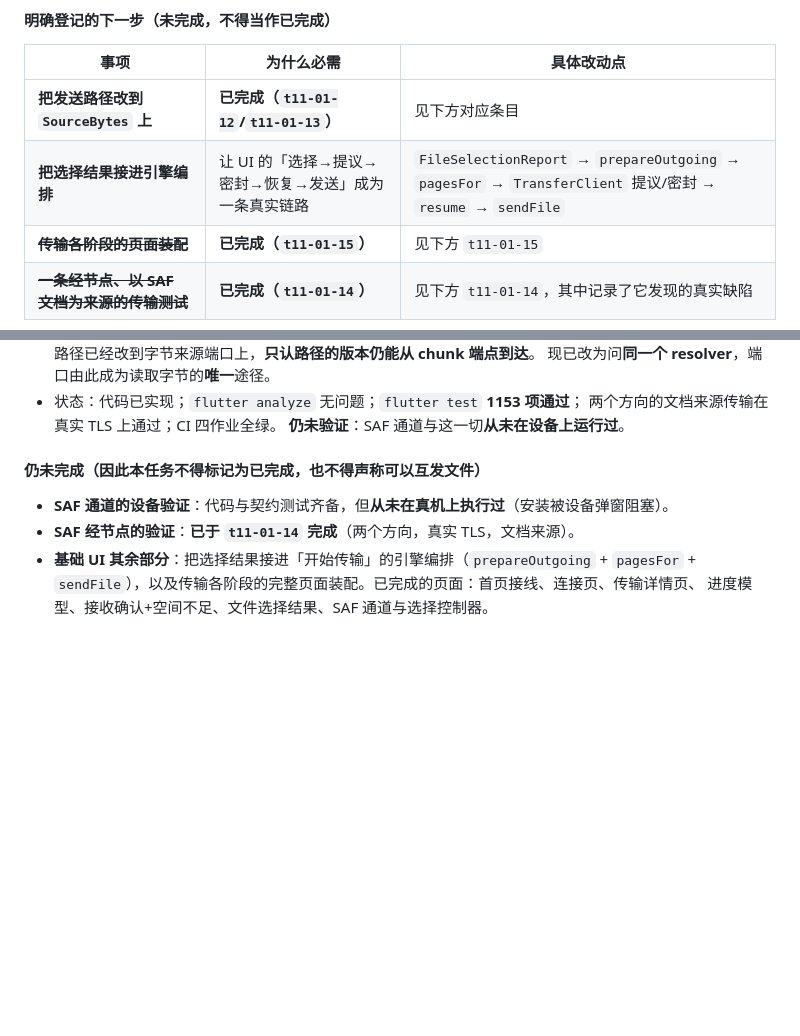
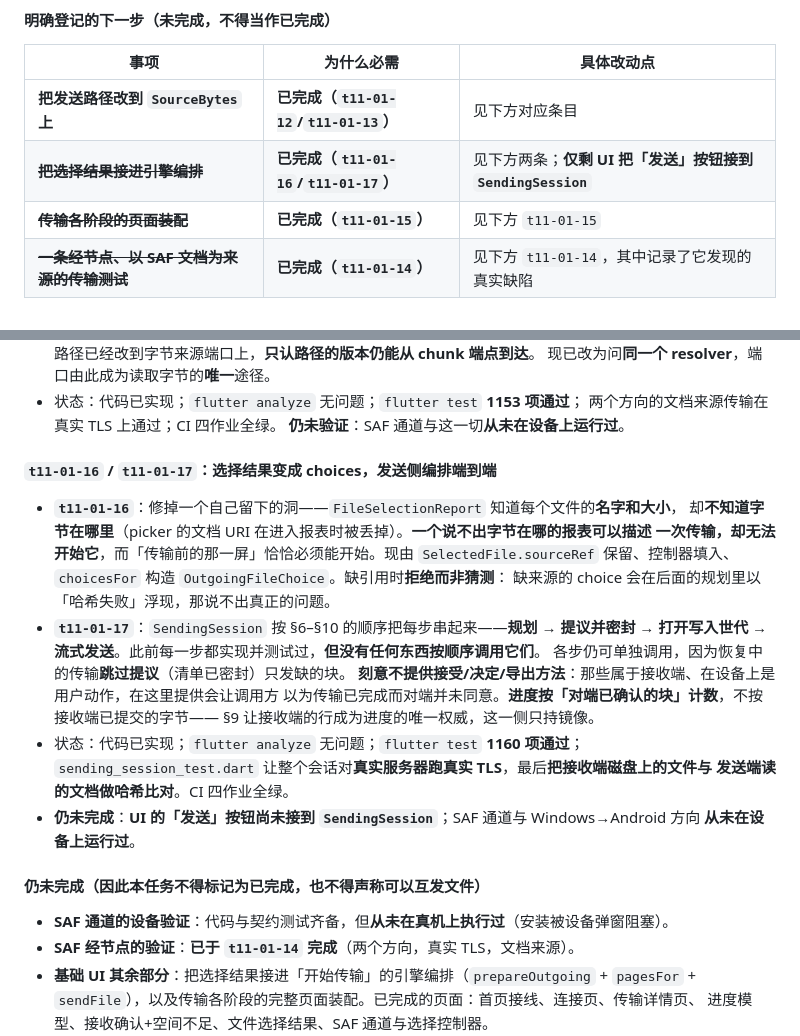
Before and after one commit to yanzhao77/NearSend, a Markdown page: docs/PROJECT_LEDGER.md, 2 parts joined by grey strips. Drawn GitHub-style; blank space fills up the shorter version.

Commit message:
docs(project): record the choice mapping and the sending session
Record t11-01-16 and t11-01-17 and mark the orchestration row done, leaving one
named step: the send button is not yet connected to SendingSession.

Both entries keep the reasoning a later change is most likely to undo - a report
that cannot say where the bytes are can describe a transfer but not start one, and
the session deliberately offers no way to accept, decide or export because those
belong to the other node and to the user.

```diff
--- a/docs/PROJECT_LEDGER.md
+++ b/docs/PROJECT_LEDGER.md
@@ -605,7 +605,7 @@ README的S1表示协议冻结阶段，对应T02后半段；S2/S3/S4是展示路
 | 事项 | 为什么必需 | 具体改动点 |
 | --- | --- | --- |
 | **把发送路径改到 `SourceBytes` 上** | **已完成（`t11-01-12`/`t11-01-13`）** | 见下方对应条目 |
-| **把选择结果接进引擎编排** | 让 UI 的「选择→提议→密封→恢复→发送」成为一条真实链路 | `FileSelectionReport` → `prepareOutgoing` → `pagesFor` → `TransferClient` 提议/密封 → `resume` → `sendFile` |
+| ~~**把选择结果接进引擎编排**~~ | **已完成（`t11-01-16`/`t11-01-17`）** | 见下方两条；**仅剩 UI 把「发送」按钮接到 `SendingSession`** |
 | ~~**传输各阶段的页面装配**~~ | **已完成（`t11-01-15`）** | 见下方 `t11-01-15` |
 | ~~**一条经节点、以 SAF 文档为来源的传输测试**~~ | **已完成（`t11-01-14`）** | 见下方 `t11-01-14`，其中记录了它发现的真实缺陷 |
 
@@ -641,6 +641,25 @@ README的S1表示协议冻结阶段，对应T02后半段；S2/S3/S4是展示路
   两个方向的文档来源传输在真实 TLS 上通过；CI 四作业全绿。
   **仍未验证**：SAF 通道与这一切**从未在设备上运行过**。
 
+
+#### `t11-01-16` / `t11-01-17`：选择结果变成 choices，发送侧编排端到端
+
+- **`t11-01-16`**：修掉一个自己留下的洞——`FileSelectionReport` 知道每个文件的**名字和大小**，
+  却**不知道字节在哪里**（picker 的文档 URI 在进入报表时被丢掉）。**一个说不出字节在哪的报表可以描述
+  一次传输，却无法开始它**，而「传输前的那一屏」恰恰必须能开始。现由 `SelectedFile.sourceRef`
+  保留、控制器填入、`choicesFor` 构造 `OutgoingFileChoice`。缺引用时**拒绝而非猜测**：
+  缺来源的 choice 会在后面的规划里以「哈希失败」浮现，那说不出真正的问题。
+- **`t11-01-17`**：`SendingSession` 按 §6–§10 的顺序把每步串起来——**规划 → 提议并密封 →
+  打开写入世代 → 流式发送**。此前每一步都实现并测试过，**但没有任何东西按顺序调用它们**。
+  各步仍可单独调用，因为恢复中的传输**跳过提议**（清单已密封）只发缺的块。
+  **刻意不提供接受/决定/导出方法**：那些属于接收端、在设备上是用户动作，在这里提供会让调用方
+  以为传输已完成而对端并未同意。**进度按「对端已确认的块」计数**，不按接收端已提交的字节——
+  §9 让接收端的行成为进度的唯一权威，这一侧只持镜像。
+- 状态：代码已实现；`flutter analyze` 无问题；`flutter test` **1160 项通过**；
+  `sending_session_test.dart` 让整个会话对**真实服务器跑真实 TLS**，最后**把接收端磁盘上的文件与
+  发送端读的文档做哈希比对**。CI 四作业全绿。
+- **仍未完成**：**UI 的「发送」按钮尚未接到 `SendingSession`**；SAF 通道与 Windows→Android 方向
+  **从未在设备上运行过**。
 #### 仍未完成（因此本任务不得标记为已完成，也不得声称可以互发文件）
 
 - **SAF 通道的设备验证**：代码与契约测试齐备，但**从未在真机上执行过**（安装被设备弹窗阻塞）。
```
